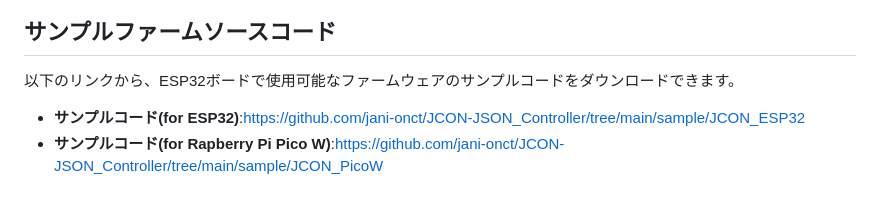
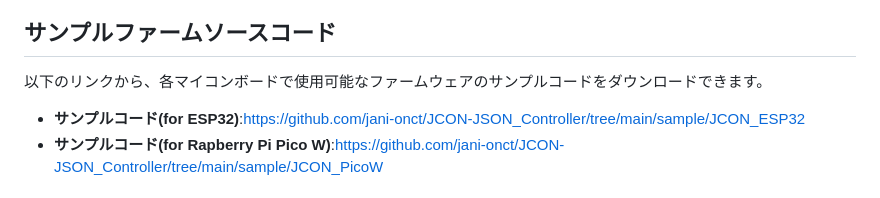
Before and after one commit to jani-onct/JCON-JSON_Controller, a Markdown page: README.md, the part around the change. Rendered like a GitHub page.

Commit message:
REAMDEを更新卍

```diff
--- a/README.md
+++ b/README.md
@@ -14,7 +14,7 @@ JCON Controller は、DIYハードウェアのためのワイヤレスコント
 
 ## サンプルファームソースコード
 
-以下のリンクから、ESP32ボードで使用可能なファームウェアのサンプルコードをダウンロードできます。
+以下のリンクから、各マイコンボードで使用可能なファームウェアのサンプルコードをダウンロードできます。
 
 * **サンプルコード(for ESP32)**:https://github.com/jani-onct/JCON-JSON_Controller/tree/main/sample/JCON_ESP32
 * **サンプルコード(for Rapberry Pi Pico W)**:https://github.com/jani-onct/JCON-JSON_Controller/tree/main/sample/JCON_PicoW
```
